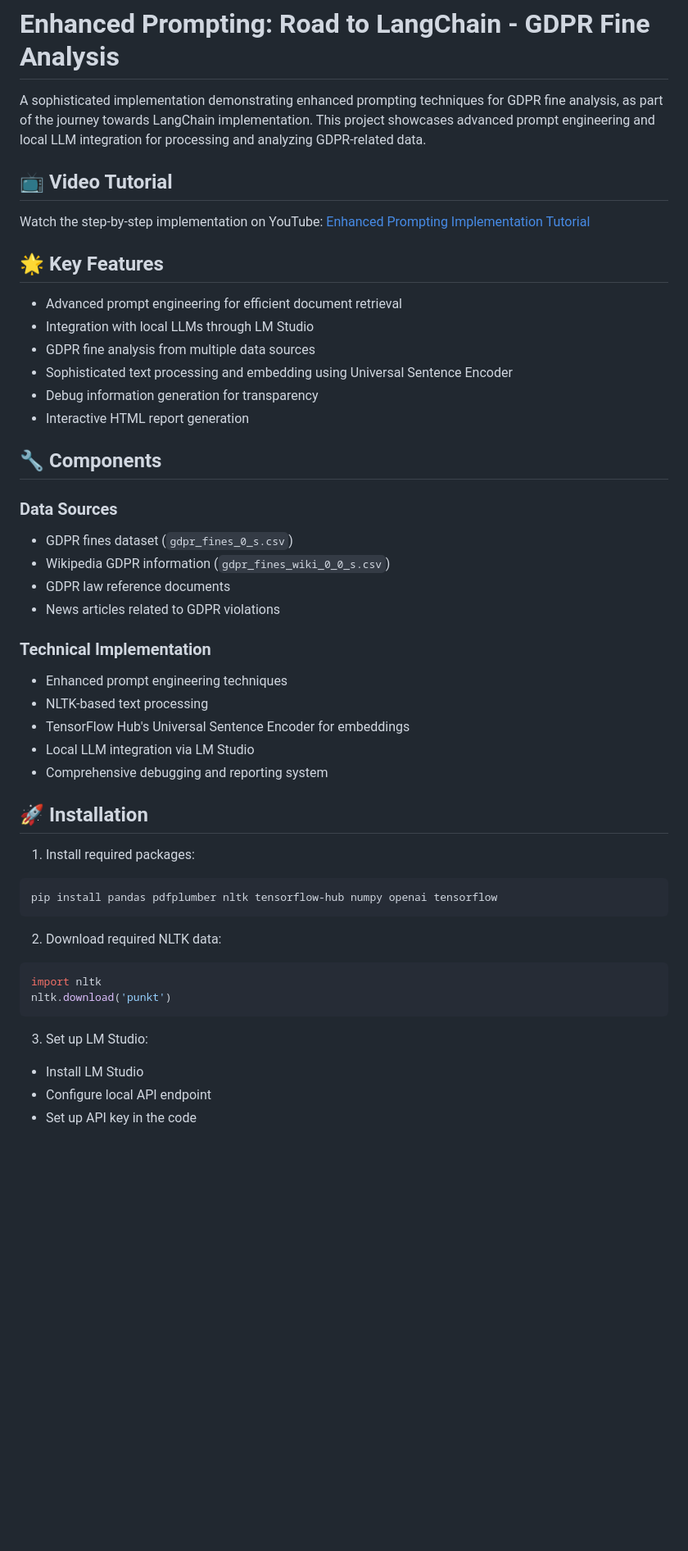
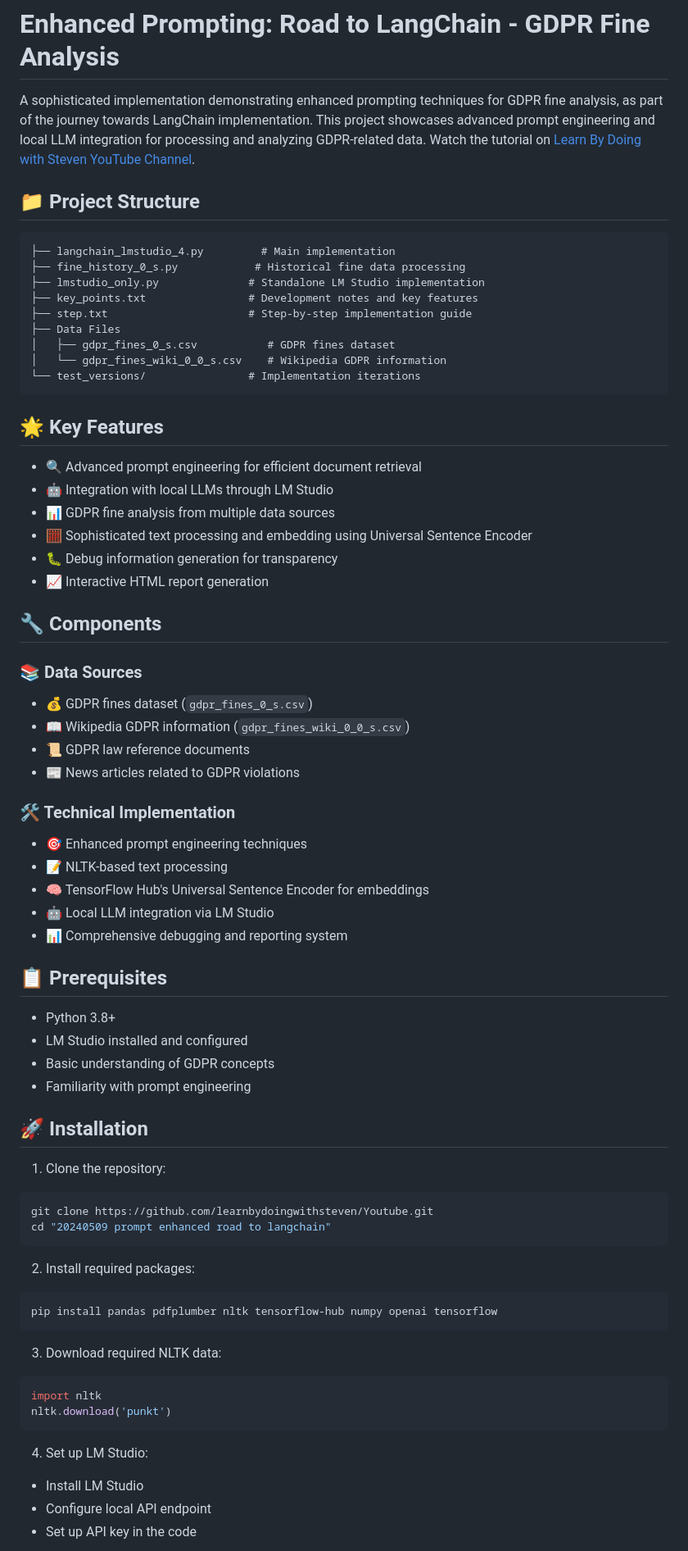
Before and after one commit to LearnByDoing2024/Youtube, a Markdown page: 20240509 prompt enhanced road to langchain/README.md, the part around one of its changes. Shown at 82% size. Rendered like a GitHub page; blank space fills up the shorter version.

Commit message:
docs: enhance prompt-enhanced-road-to-langchain README with improved documentation and Apache 2.0 license

````diff
--- a/20240509 prompt enhanced road to langchain/README.md
+++ b/20240509 prompt enhanced road to langchain/README.md
@@ -1,48 +1,69 @@
 # Enhanced Prompting: Road to LangChain - GDPR Fine Analysis
 
-A sophisticated implementation demonstrating enhanced prompting techniques for GDPR fine analysis, as part of the journey towards LangChain implementation. This project showcases advanced prompt engineering and local LLM integration for processing and analyzing GDPR-related data.
+A sophisticated implementation demonstrating enhanced prompting techniques for GDPR fine analysis, as part of the journey towards LangChain implementation. This project showcases advanced prompt engineering and local LLM integration for processing and analyzing GDPR-related data. Watch the tutorial on [Learn By Doing with Steven YouTube Channel](https://youtu.be/Rv3WNMkvWWY).
 
-## 📺 Video Tutorial
-Watch the step-by-step implementation on YouTube:
-[Enhanced Prompting Implementation Tutorial](https://youtu.be/Rv3WNMkvWWY)
+## 📁 Project Structure
+```
+├── langchain_lmstudio_4.py         # Main implementation
+├── fine_history_0_s.py            # Historical fine data processing
+├── lmstudio_only.py              # Standalone LM Studio implementation
+├── key_points.txt                # Development notes and key features
+├── step.txt                      # Step-by-step implementation guide
+├── Data Files
+│   ├── gdpr_fines_0_s.csv           # GDPR fines dataset
+│   └── gdpr_fines_wiki_0_0_s.csv    # Wikipedia GDPR information
+└── test_versions/                # Implementation iterations
+```
 
 ## 🌟 Key Features
-- Advanced prompt engineering for efficient document retrieval
-- Integration with local LLMs through LM Studio
-- GDPR fine analysis from multiple data sources
-- Sophisticated text processing and embedding using Universal Sentence Encoder
-- Debug information generation for transparency
-- Interactive HTML report generation
+- 🔍 Advanced prompt engineering for efficient document retrieval
+- 🤖 Integration with local LLMs through LM Studio
+- 📊 GDPR fine analysis from multiple data sources
+- 🧮 Sophisticated text processing and embedding using Universal Sentence Encoder
+- 🐛 Debug information generation for transparency
+- 📈 Interactive HTML report generation
 
 ## 🔧 Components
 
-### Data Sources
-- GDPR fines dataset (`gdpr_fines_0_s.csv`)
-- Wikipedia GDPR information (`gdpr_fines_wiki_0_0_s.csv`)
-- GDPR law reference documents
-- News articles related to GDPR violations
+### 📚 Data Sources
+- 💰 GDPR fines dataset (`gdpr_fines_0_s.csv`)
+- 📖 Wikipedia GDPR information (`gdpr_fines_wiki_0_0_s.csv`)
+- 📜 GDPR law reference documents
+- 📰 News articles related to GDPR violations
 
-### Technical Implementation
-- Enhanced prompt engineering techniques
-- NLTK-based text processing
-- TensorFlow Hub's Universal Sentence Encoder for embeddings
-- Local LLM integration via LM Studio
-- Comprehensive debugging and reporting system
+### 🛠️ Technical Implementation
+- 🎯 Enhanced prompt engineering techniques
+- 📝 NLTK-based text processing
+- 🧠 TensorFlow Hub's Universal Sentence Encoder for embeddings
+- 🤖 Local LLM integration via LM Studio
+- 📊 Comprehensive debugging and reporting system
+
+## 📋 Prerequisites
+- Python 3.8+
+- LM Studio installed and configured
+- Basic understanding of GDPR concepts
+- Familiarity with prompt engineering
 
 ## 🚀 Installation
 
-1. Install required packages:
+1. Clone the repository:
+```bash
+git clone https://github.com/learnbydoingwithsteven/Youtube.git
+cd "20240509 prompt enhanced road to langchain"
+```
+
+2. Install required packages:
 ```bash
 pip install pandas pdfplumber nltk tensorflow-hub numpy openai tensorflow
 ```
 
-2. Download required NLTK data:
+3. Download required NLTK data:
 ```python
 import nltk
 nltk.download('punkt')
 ```
 
-3. Set up LM Studio:
+4. Set up LM Studio:
 - Install LM Studio
 - Configure local API endpoint
 - Set up API key in the code
````
Also changed, not shown: other parts of 20240509 prompt enhanced road to langchain/README.md (+45 -21 lines).
